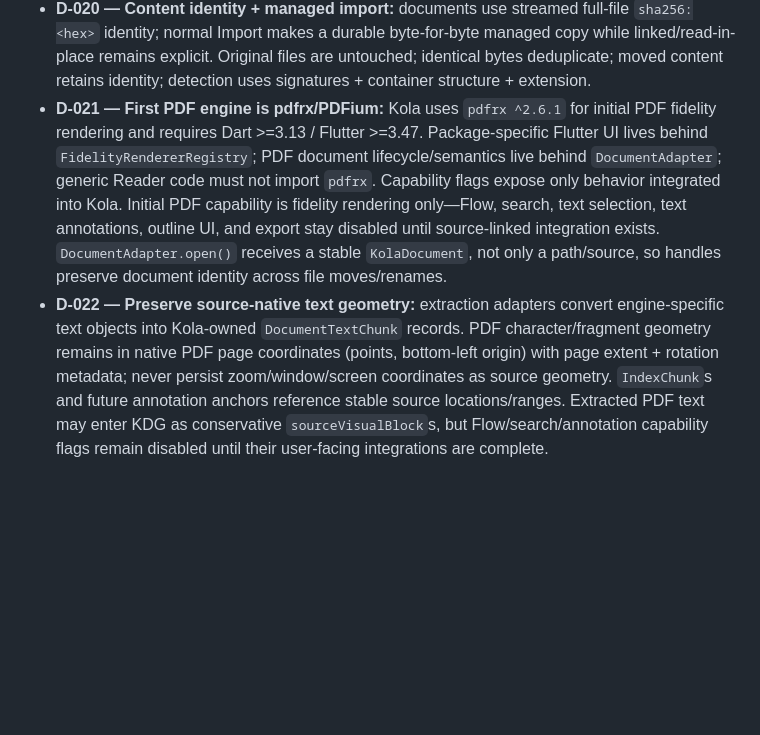
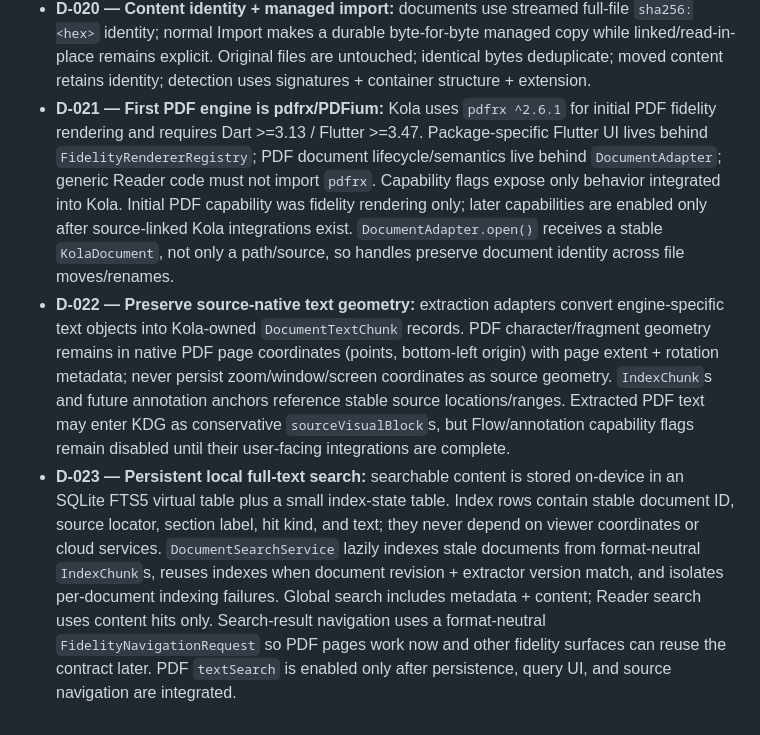
Before and after one commit to aaditya140103/kola, a Markdown page: docs/DECISIONS.md, the part around the change. Drawn GitHub-style; blank space fills up the shorter version.

Commit message:
Record persistent local search architecture

```diff
--- a/docs/DECISIONS.md
+++ b/docs/DECISIONS.md
@@ -22,5 +22,6 @@ Compact record of settled product/technical choices. Update only for durable dec
 - **D-018 — AI/study systems out of scope:** no BYO AI, document chat/summaries, semantic AI search, flashcards/SRS, knowledge graphs/backlinks, mind maps, Recall Mode, or quiz/study-sheet systems unless this decision is explicitly revisited.
 - **D-019 — ISO-8601 timestamps:** Drift datetime values are stored as UTC ISO-8601 text; raw `customStatement` writes serialize `DateTime` before SQLite binding; changing storage mode requires migration.
 - **D-020 — Content identity + managed import:** documents use streamed full-file `sha256:<hex>` identity; normal Import makes a durable byte-for-byte managed copy while linked/read-in-place remains explicit. Original files are untouched; identical bytes deduplicate; moved content retains identity; detection uses signatures + container structure + extension.
-- **D-021 — First PDF engine is pdfrx/PDFium:** Kola uses `pdfrx ^2.6.1` for initial PDF fidelity rendering and requires Dart >=3.13 / Flutter >=3.47. Package-specific Flutter UI lives behind `FidelityRendererRegistry`; PDF document lifecycle/semantics live behind `DocumentAdapter`; generic Reader code must not import `pdfrx`. Capability flags expose only behavior integrated into Kola. Initial PDF capability is fidelity rendering only—Flow, search, text selection, text annotations, outline UI, and export stay disabled until source-linked integration exists. `DocumentAdapter.open()` receives a stable `KolaDocument`, not only a path/source, so handles preserve document identity across file moves/renames.
-- **D-022 — Preserve source-native text geometry:** extraction adapters convert engine-specific text objects into Kola-owned `DocumentTextChunk` records. PDF character/fragment geometry remains in native PDF page coordinates (points, bottom-left origin) with page extent + rotation metadata; never persist zoom/window/screen coordinates as source geometry. `IndexChunk`s and future annotation anchors reference stable source locations/ranges. Extracted PDF text may enter KDG as conservative `sourceVisualBlock`s, but Flow/search/annotation capability flags remain disabled until their user-facing integrations are complete.
+- **D-021 — First PDF engine is pdfrx/PDFium:** Kola uses `pdfrx ^2.6.1` for initial PDF fidelity rendering and requires Dart >=3.13 / Flutter >=3.47. Package-specific Flutter UI lives behind `FidelityRendererRegistry`; PDF document lifecycle/semantics live behind `DocumentAdapter`; generic Reader code must not import `pdfrx`. Capability flags expose only behavior integrated into Kola. Initial PDF capability was fidelity rendering only; later capabilities are enabled only after source-linked Kola integrations exist. `DocumentAdapter.open()` receives a stable `KolaDocument`, not only a path/source, so handles preserve document identity across file moves/renames.
+- **D-022 — Preserve source-native text geometry:** extraction adapters convert engine-specific text objects into Kola-owned `DocumentTextChunk` records. PDF character/fragment geometry remains in native PDF page coordinates (points, bottom-left origin) with page extent + rotation metadata; never persist zoom/window/screen coordinates as source geometry. `IndexChunk`s and future annotation anchors reference stable source locations/ranges. Extracted PDF text may enter KDG as conservative `sourceVisualBlock`s, but Flow/annotation capability flags remain disabled until their user-facing integrations are complete.
+- **D-023 — Persistent local full-text search:** searchable content is stored on-device in an SQLite FTS5 virtual table plus a small index-state table. Index rows contain stable document ID, source locator, section label, hit kind, and text; they never depend on viewer coordinates or cloud services. `DocumentSearchService` lazily indexes stale documents from format-neutral `IndexChunk`s, reuses indexes when document revision + extractor version match, and isolates per-document indexing failures. Global search includes metadata + content; Reader search uses content hits only. Search-result navigation uses a format-neutral `FidelityNavigationRequest` so PDF pages work now and other fidelity surfaces can reuse the contract later. PDF `textSearch` is enabled only after persistence, query UI, and source navigation are integrated.
```
